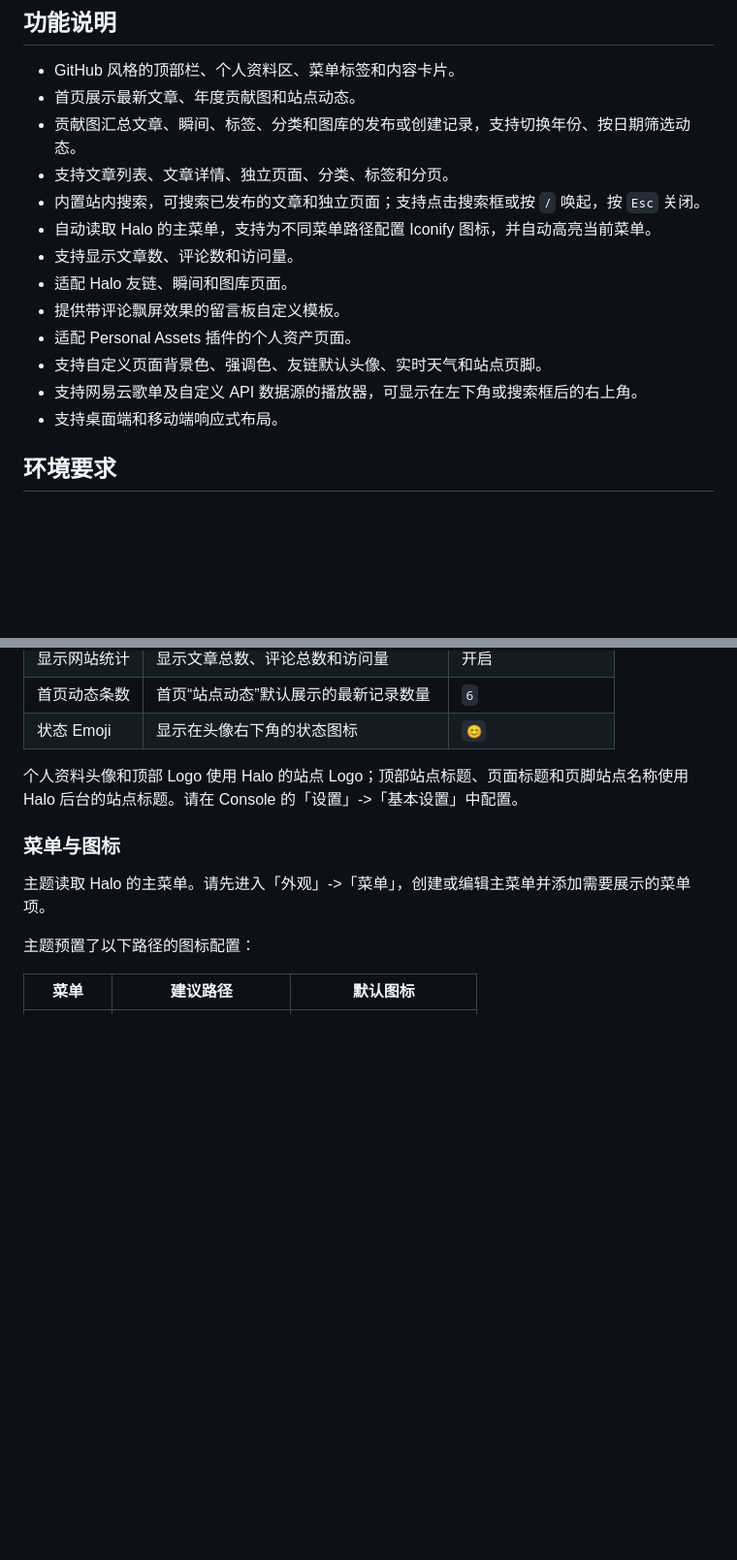
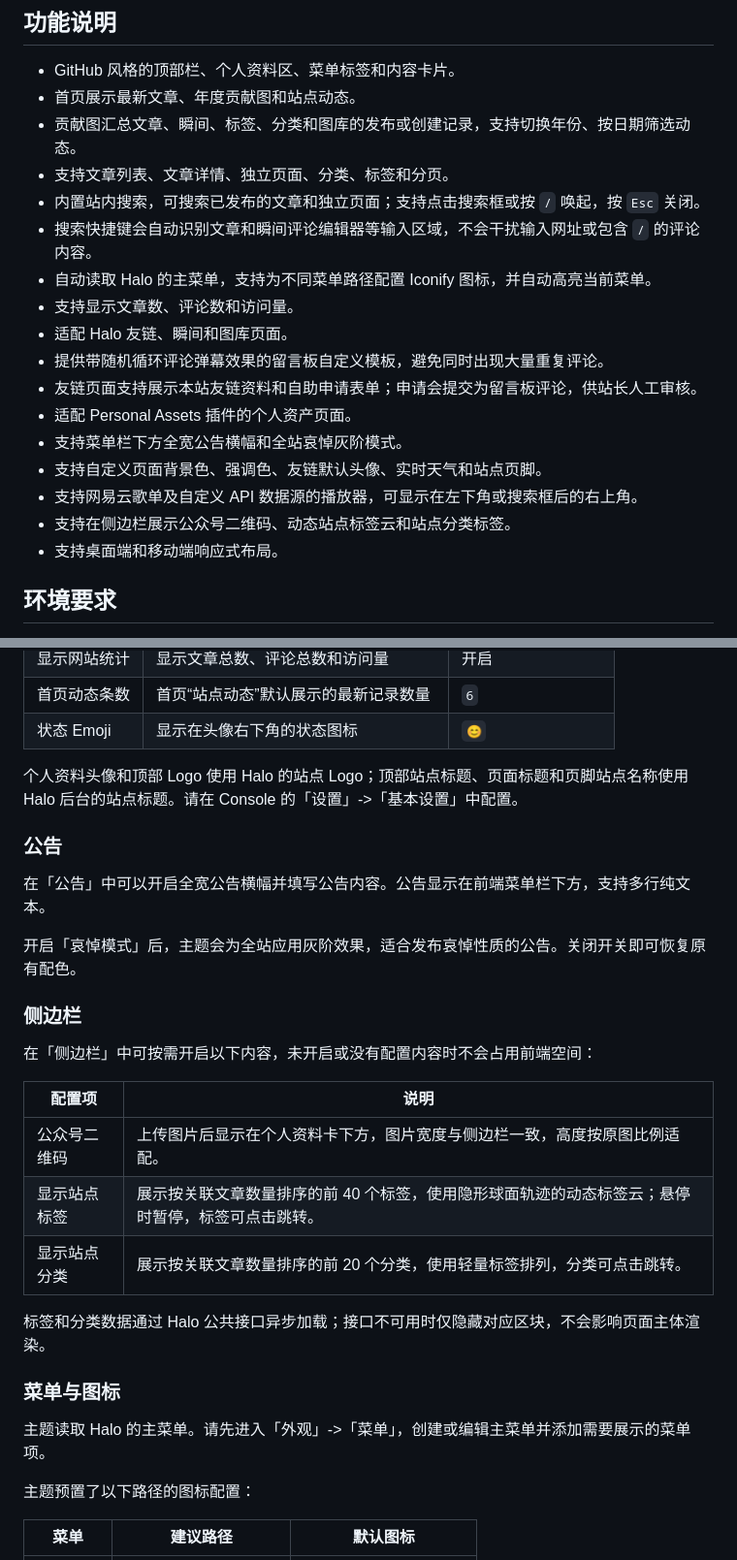
Before and after one commit to dengchuanfu/halo-theme-github, a Markdown page: README.md, 2 parts joined by grey strips. Shown at 97% size. Rendered like a GitHub page; blank space fills up the shorter version.

Commit message:
docs: 完善主题功能说明

```diff
--- a/README.md
+++ b/README.md
@@ -11,13 +11,17 @@
 - 贡献图汇总文章、瞬间、标签、分类和图库的发布或创建记录，支持切换年份、按日期筛选动态。
 - 支持文章列表、文章详情、独立页面、分类、标签和分页。
 - 内置站内搜索，可搜索已发布的文章和独立页面；支持点击搜索框或按 `/` 唤起，按 `Esc` 关闭。
+- 搜索快捷键会自动识别文章和瞬间评论编辑器等输入区域，不会干扰输入网址或包含 `/` 的评论内容。
 - 自动读取 Halo 的主菜单，支持为不同菜单路径配置 Iconify 图标，并自动高亮当前菜单。
 - 支持显示文章数、评论数和访问量。
 - 适配 Halo 友链、瞬间和图库页面。
-- 提供带评论飘屏效果的留言板自定义模板。
+- 提供带随机循环评论弹幕效果的留言板自定义模板，避免同时出现大量重复评论。
+- 友链页面支持展示本站友链资料和自助申请表单；申请会提交为留言板评论，供站长人工审核。
 - 适配 Personal Assets 插件的个人资产页面。
+- 支持菜单栏下方全宽公告横幅和全站哀悼灰阶模式。
 - 支持自定义页面背景色、强调色、友链默认头像、实时天气和站点页脚。
 - 支持网易云歌单及自定义 API 数据源的播放器，可显示在左下角或搜索框后的右上角。
+- 支持在侧边栏展示公众号二维码、动态站点标签云和站点分类标签。
 - 支持桌面端和移动端响应式布局。
 
 ## 环境要求
@@ -64,6 +68,24 @@ pnpm build
 
 个人资料头像和顶部 Logo 使用 Halo 的站点 Logo；顶部站点标题、页面标题和页脚站点名称使用 Halo 后台的站点标题。请在 Console 的「设置」->「基本设置」中配置。
 
+### 公告
+
+在「公告」中可以开启全宽公告横幅并填写公告内容。公告显示在前端菜单栏下方，支持多行纯文本。
+
+开启「哀悼模式」后，主题会为全站应用灰阶效果，适合发布哀悼性质的公告。关闭开关即可恢复原有配色。
+
+### 侧边栏
+
+在「侧边栏」中可按需开启以下内容，未开启或没有配置内容时不会占用前端空间：
+
+| 配置项       | 说明                                                                                             |
+| ------------ | ------------------------------------------------------------------------------------------------ |
+| 公众号二维码 | 上传图片后显示在个人资料卡下方，图片宽度与侧边栏一致，高度按原图比例适配。                       |
+| 显示站点标签 | 展示按关联文章数量排序的前 40 个标签，使用隐形球面轨迹的动态标签云；悬停时暂停，标签可点击跳转。 |
+| 显示站点分类 | 展示按关联文章数量排序的前 20 个分类，使用轻量标签排列，分类可点击跳转。                         |
+
+标签和分类数据通过 Halo 公共接口异步加载；接口不可用时仅隐藏对应区块，不会影响页面主体渲染。
+
 ### 菜单与图标
 
 主题读取 Halo 的主菜单。请先进入「外观」->「菜单」，创建或编辑主菜单并添加需要展示的菜单项。
```
Also changed, not shown: other parts of README.md (+6 -2 lines).
